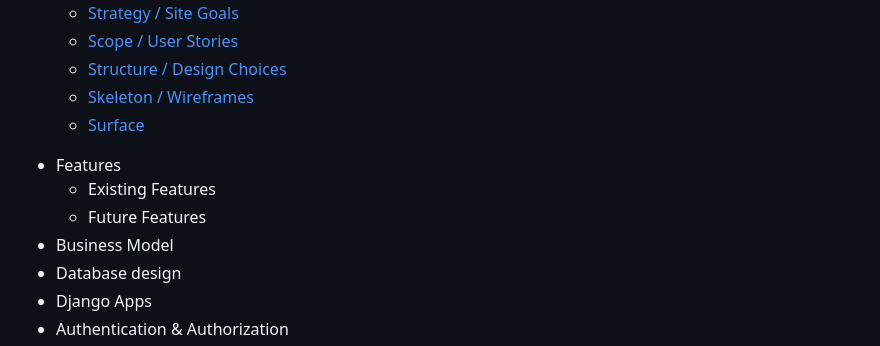
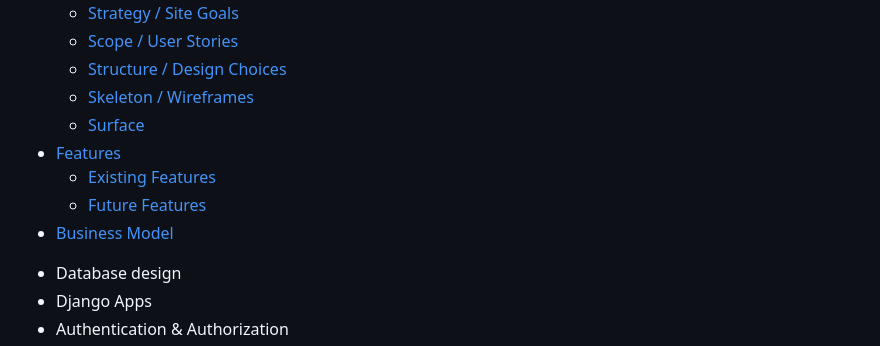
Before and after one commit to AlexeyKopchinskiy/Portfolio-project-4-v2, a Markdown page: README.md, the part around the change printed below. GitHub-like rendering.

```diff
--- a/README.md
+++ b/README.md
@@ -16,10 +16,10 @@ Coders Sushi Bar is a full-stack Django web application that simulates a modern
   * [Structure / Design Choices](#-structure--design-choices)
   * [Skeleton / Wireframes](#-skeleton--wireframes)
   * [Surface](#-surface)
-- Features
-  - Existing Features
-  - Future Features
-- Business Model
+* [Features](#features)
+  * [Existing Features](#-existing-features)
+  * [Future Features](#-future-enhancements)
+* [Business Model](#-business-model)
 - Database design
 - Django Apps
 - Authentication & Authorization
```
Also changed, not shown: other parts of README.md (+42 -32 lines).
